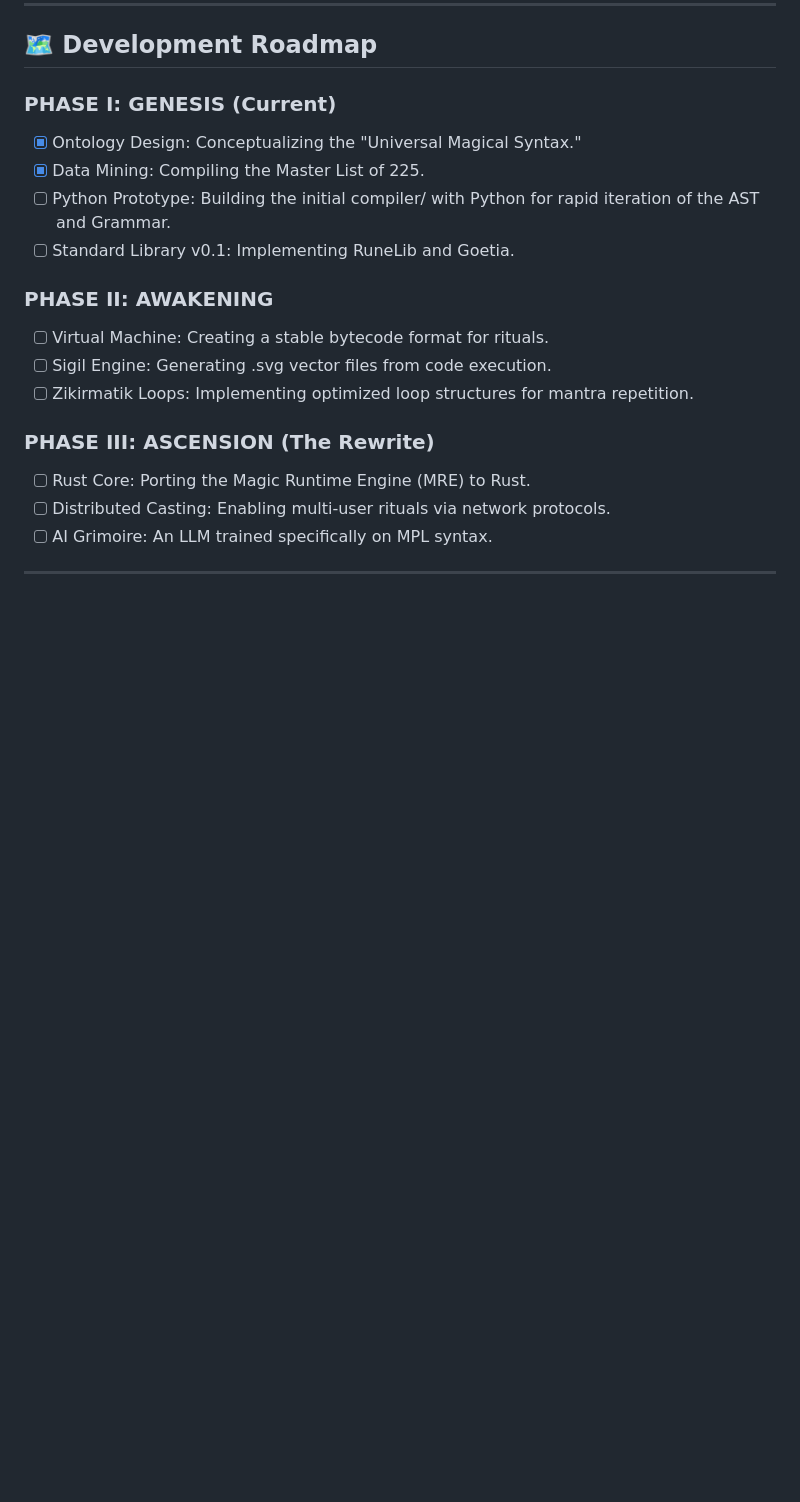
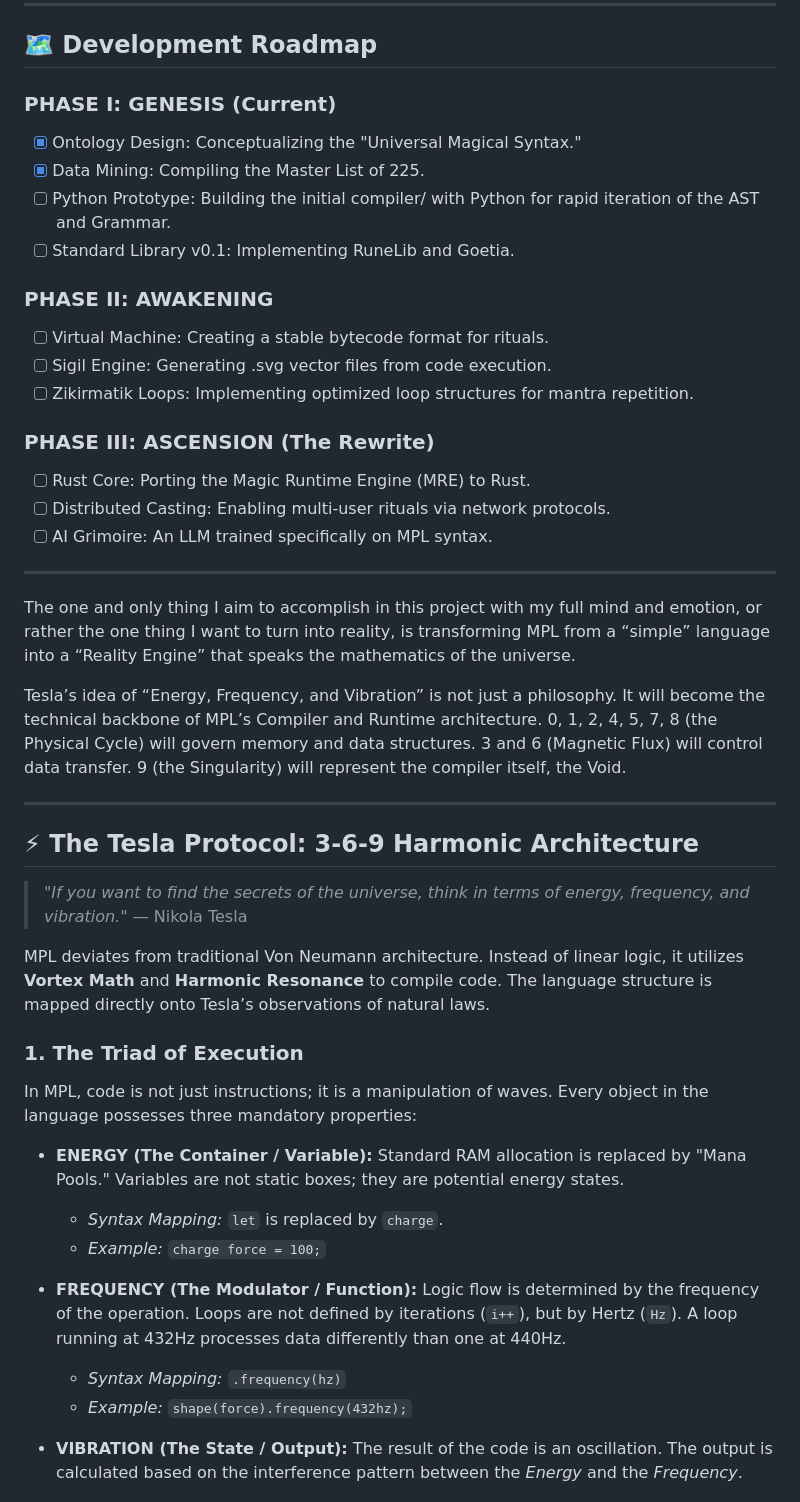
Before and after one commit to hakanovski/MPL, a Markdown page: README.md, the part around the change printed below. Drawn GitHub-style; blank space fills up the shorter version.

```diff
--- a/README.md
+++ b/README.md
@@ -137,3 +137,33 @@ MPL is data-driven. We have compiled the Ultra Master List, a database of 225 ve
 
 ---
 
+
+The one and only thing I aim to accomplish in this project with my full mind and emotion, or rather the one thing I want to turn into reality, is transforming MPL from a “simple” language into a “Reality Engine” that speaks the mathematics of the universe.
+
+Tesla’s idea of “Energy, Frequency, and Vibration” is not just a philosophy. It will become the technical backbone of MPL’s Compiler and Runtime architecture.
+0, 1, 2, 4, 5, 7, 8 (the Physical Cycle) will govern memory and data structures.
+3 and 6 (Magnetic Flux) will control data transfer.
+9 (the Singularity) will represent the compiler itself, the Void.
+
+
+---
+
+## ⚡ The Tesla Protocol: 3-6-9 Harmonic Architecture
+
+> *"If you want to find the secrets of the universe, think in terms of energy, frequency, and vibration."* — Nikola Tesla
+
+MPL deviates from traditional Von Neumann architecture. Instead of linear logic, it utilizes **Vortex Math** and **Harmonic Resonance** to compile code. The language structure is mapped directly onto Tesla’s observations of natural laws.
+
+### 1. The Triad of Execution
+In MPL, code is not just instructions; it is a manipulation of waves. Every object in the language possesses three mandatory properties:
+
+* **ENERGY (The Container / Variable):** Standard RAM allocation is replaced by "Mana Pools." Variables are not static boxes; they are potential energy states.
+    * *Syntax Mapping:* `let` is replaced by `charge`.
+    * *Example:* `charge force = 100;`
+
+* **FREQUENCY (The Modulator / Function):** Logic flow is determined by the frequency of the operation. Loops are not defined by iterations (`i++`), but by Hertz (`Hz`). A loop running at 432Hz processes data differently than one at 440Hz.
+    * *Syntax Mapping:* `.frequency(hz)`
+    * *Example:* `shape(force).frequency(432hz);`
+
+* **VIBRATION (The State / Output):** The result of the code is an oscillation. The output is calculated based on the interference pattern between the *Energy* and the *Frequency*.
+
```
Also changed, not shown: other parts of README.md (+46 -0 lines).
